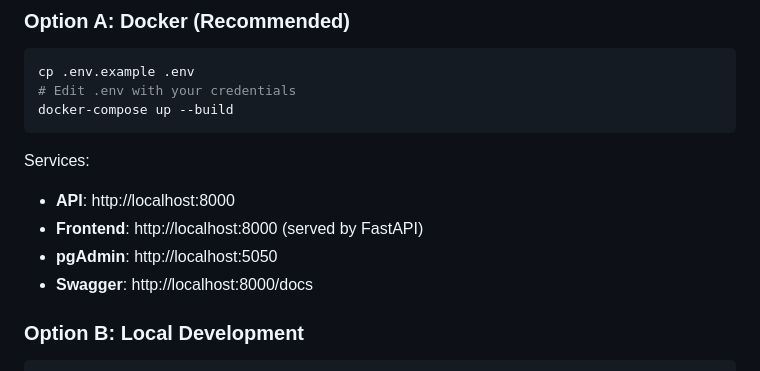
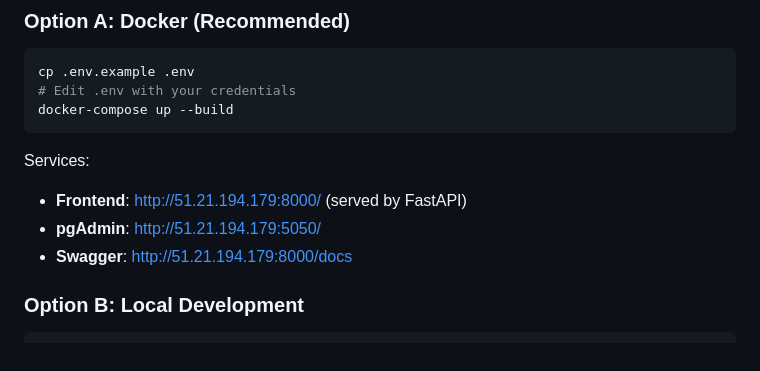
Before and after one commit to Gollavinaykumar1/via, a Markdown page: README.md, the part around the change. Drawn GitHub-style.

````diff
--- a/README.md
+++ b/README.md
@@ -66,10 +66,9 @@ docker-compose up --build
 ```
 
 Services:
-- **API**: http://localhost:8000
-- **Frontend**: http://localhost:8000 (served by FastAPI)
-- **pgAdmin**: http://localhost:5050
-- **Swagger**: http://localhost:8000/docs
+- **Frontend**: http://51.21.194.179:8000/ (served by FastAPI)
+- **pgAdmin**: http://51.21.194.179:5050/
+- **Swagger**: http://51.21.194.179:8000/docs
 
 ### Option B: Local Development
 
````
